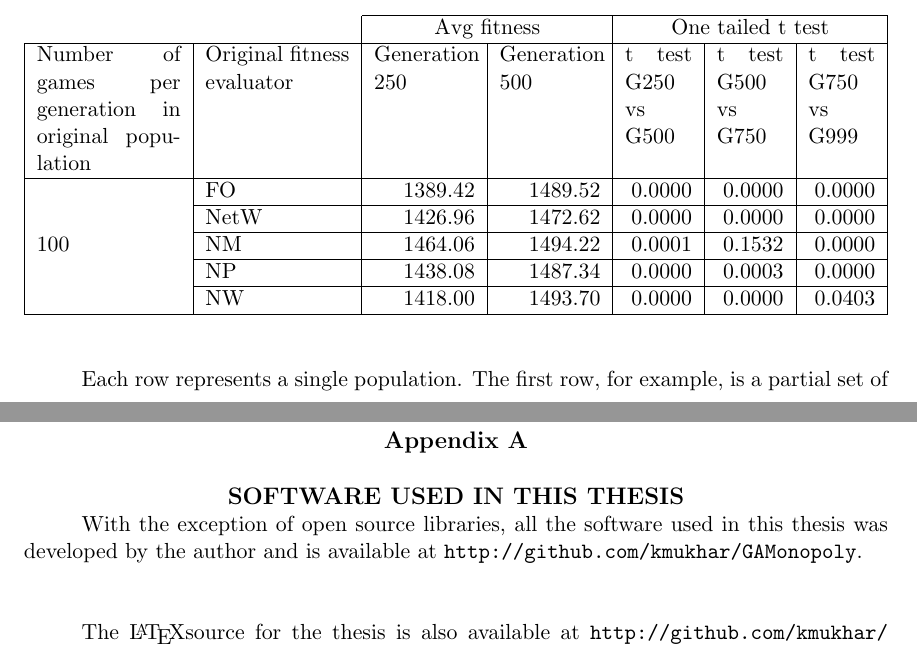
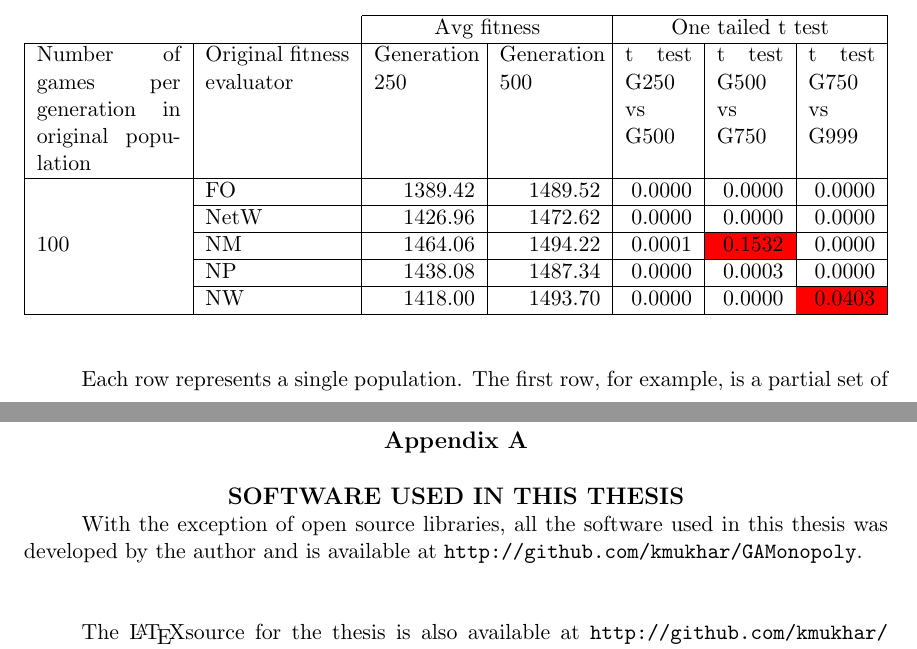
Before and after one commit to kmukhar/MastersThesis, a LaTeX thesis (document.tex, which reads Chapters/6-Results.tex, Chapters/Appendix_A.tex): two parts of pages 96 and 132 of 165 before the commit and two parts of pages 97 and 133 of 166 after it, joined at a grey line, cut so that both start at the same text. Compiled offline with pdfLaTeX; an older LaTeX class or package is replaced by its successor.

Commit message:
testing colored cells

```diff
--- a/Chapters/6-Results.tex
+++ b/Chapters/6-Results.tex
@@ -783,11 +783,11 @@ appendix).
       \cline{2-7}
       & NetW & 1426.96 & 1472.62 & 0.0000 & 0.0000 & 0.0000 \\
       \cline{2-7}
-      & NM & 1464.06 & 1494.22 & 0.0001 & 0.1532 & 0.0000 \\
+      & NM & 1464.06 & 1494.22 & 0.0001 & \cellcolor{red}0.1532 & 0.0000 \\
       \cline{2-7}
       & NP & 1438.08 & 1487.34 & 0.0000 & 0.0003 & 0.0000 \\
       \cline{2-7}
-      & NW & 1418.00 & 1493.70 & 0.0000 & 0.0000 & 0.0403 \\
+      & NW & 1418.00 & 1493.70 & 0.0000 & 0.0000 & \cellcolor{red}0.0403 \\
       \cline{1-7}
     \end{tabularx}%
   \label{tab:validationRGA0128}%
--- a/Chapters/Appendix_A.tex
+++ b/Chapters/Appendix_A.tex
@@ -9,8 +9,8 @@
 \label{appendix:software}
 
 
-With the exception of open source libraries, all the software used in this
-thesis was developed by the author and is available at
+With the exception of open source libraries, all the soft\-ware used in this
+the\-sis was deve\-loped by the au\-thor and is available at
 \url{http://github.com/kmukhar/GAMonopoly}. \\ \\
 
 The \LaTeX source for the thesis is also available at
--- a/document.tex
+++ b/document.tex
@@ -11,6 +11,7 @@
 \usepackage[titletoc,toc]{appendix}
 \usepackage{multirow}
 \usepackage{tabls}
+\usepackage[table]{xcolor}
 \usepackage{wrapfig}
 \usepackage{slashbox}
 \usepackage{longtable}
```
